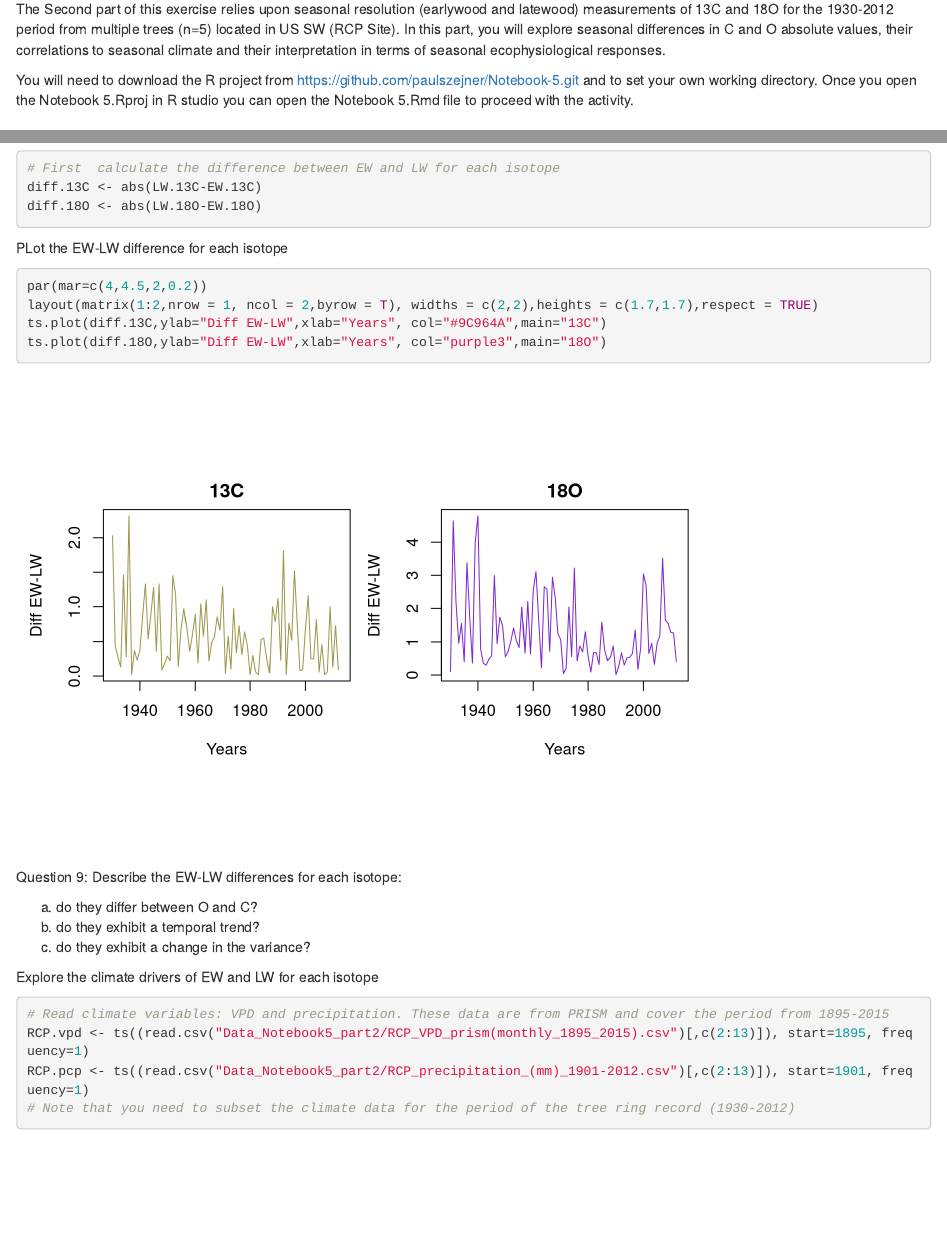
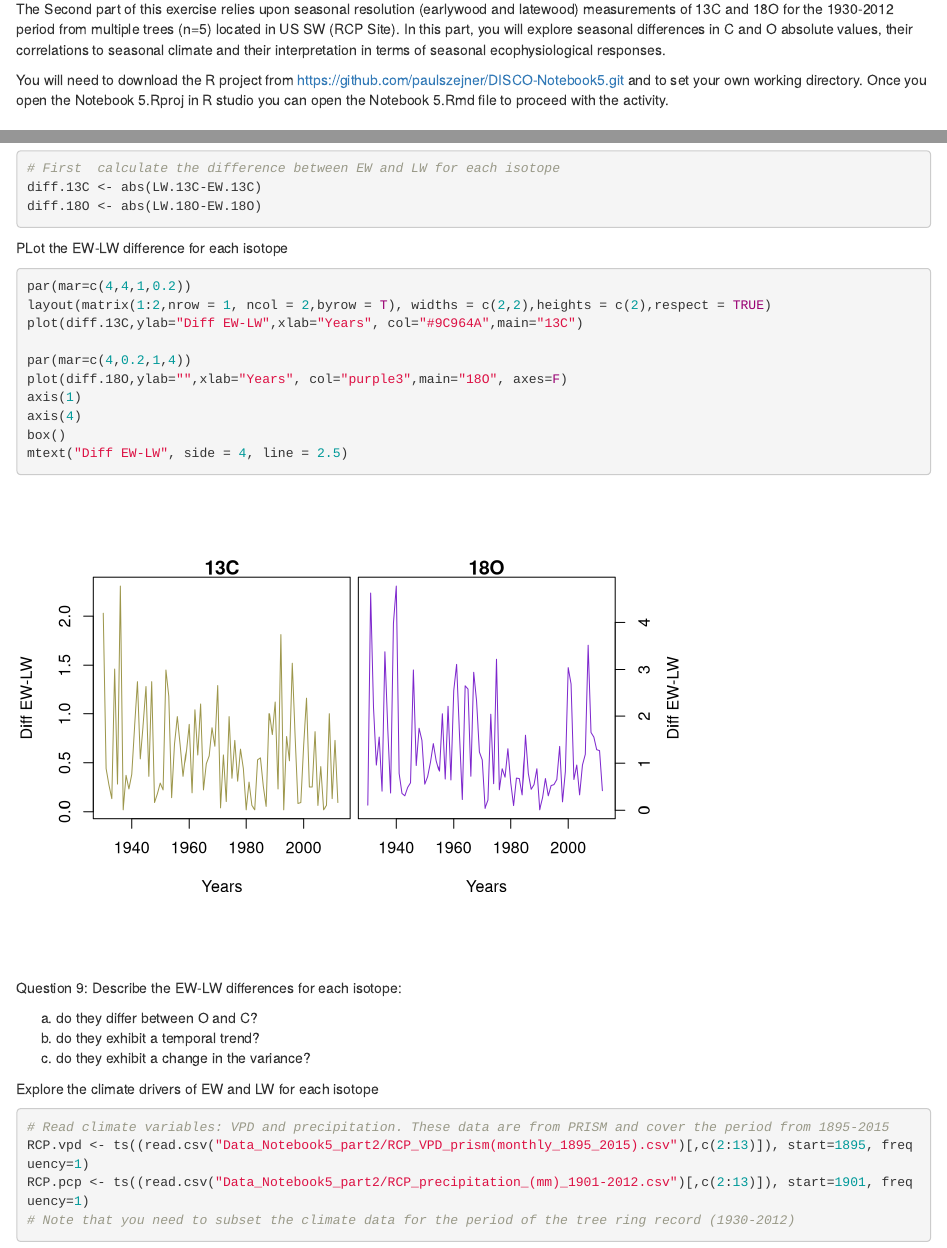
Before and after one commit to paulszejner/DISCO-Notebook5, an R Markdown document (Notebook5.Rmd): the page in a window 1100 px wide, from 360 px down, and a second part further down, joined at a grey line. Rendered offline with R 4.5, knitr and Pandoc, with nearby package versions; some code elsewhere in the file could not run offline.

Commit message:
All layouts are fixed plus the last lm added the window on the time series

````diff
--- a/Notebook5.Rmd
+++ b/Notebook5.Rmd
@@ -15,7 +15,7 @@ The first part of this exercise relies upon high temporal-intra annual resolutio
 
 The Second part of this exercise relies upon seasonal resolution (earlywood and latewood) measurements of 13C and 18O for the 1930-2012 period from multiple trees (n=5) located in US SW (RCP Site). In this part, you will explore seasonal differences in C and O absolute values, their correlations to seasonal climate and their interpretation in terms of seasonal ecophysiological responses.
 
-You will need to download the R project from https://github.com/paulszejner/Notebook-5.git and to set your own working directory. Once you open the Notebook 5.Rproj in R studio  you can open the Notebook 5.Rmd file to proceed with the activity.
+You will need to download the R project from https://github.com/paulszejner/DISCO-Notebook5.git and to set your own working directory. Once you open the Notebook 5.Rproj in R studio  you can open the Notebook 5.Rmd file to proceed with the activity.
 
 
 
@@ -258,10 +258,17 @@ diff.18O <- abs(LW.18O-EW.18O)
 
 PLot the EW-LW difference for each isotope
 ```{r}
-par(mar=c(4,4.5,2,0.2))
-layout(matrix(1:2,nrow = 1, ncol = 2,byrow = T), widths = c(2,2),heights = c(1.7,1.7),respect = TRUE)
-ts.plot(diff.13C,ylab="Diff EW-LW",xlab="Years", col="#9C964A",main="13C")
-ts.plot(diff.18O,ylab="Diff EW-LW",xlab="Years", col="purple3",main="18O")
+par(mar=c(4,4,1,0.2))
+layout(matrix(1:2,nrow = 1, ncol = 2,byrow = T), widths = c(2,2),heights = c(2),respect = TRUE)
+plot(diff.13C,ylab="Diff EW-LW",xlab="Years", col="#9C964A",main="13C")
+
+par(mar=c(4,0.2,1,4))
+plot(diff.18O,ylab="",xlab="Years", col="purple3",main="18O", axes=F)
+axis(1)
+axis(4)
+box()
+mtext("Diff EW-LW", side = 4, line = 2.5)
+
 ```
 Question 9: Describe the EW-LW differences for each isotope:
 
````
Also changed, not shown: Notebook5.nb.html, Notebook5.Rmd (7 more changed lines), 3 other files.
